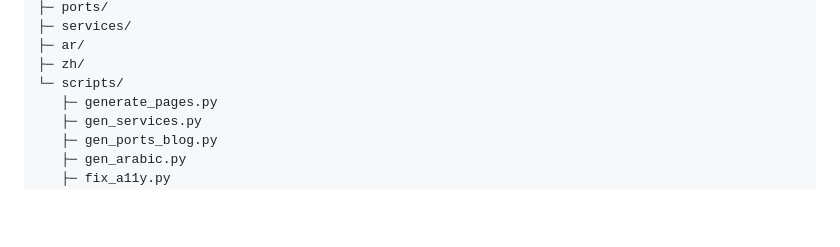
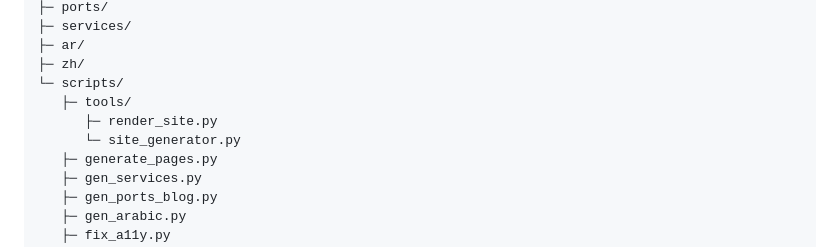
Before and after one commit to 4MaxR/al-rouby-customs-website, a Markdown page: README.md, the part around the change. Rendered like a GitHub page; blank space fills up the shorter version.

```diff
--- a/README.md
+++ b/README.md
@@ -102,6 +102,9 @@ al-rouby-customs-website/
 ├─ ar/
 ├─ zh/
 └─ scripts/
+   ├─ tools/
+      ├─ render_site.py
+      └─ site_generator.py
    ├─ generate_pages.py
    ├─ gen_services.py
    ├─ gen_ports_blog.py
```
